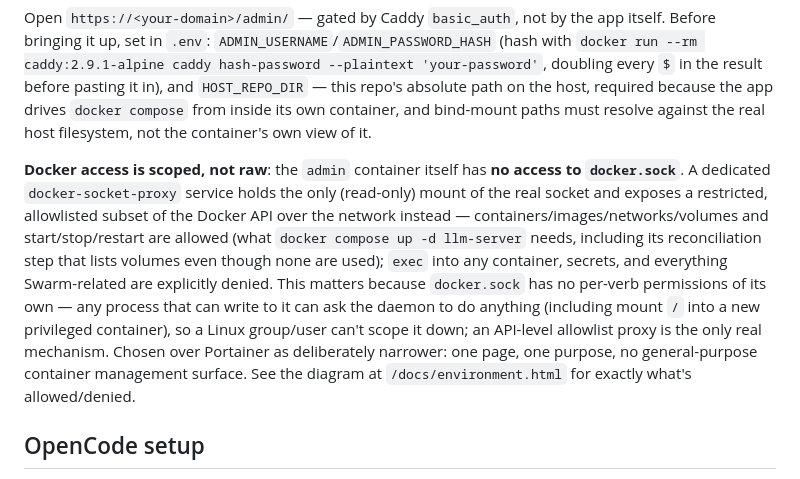
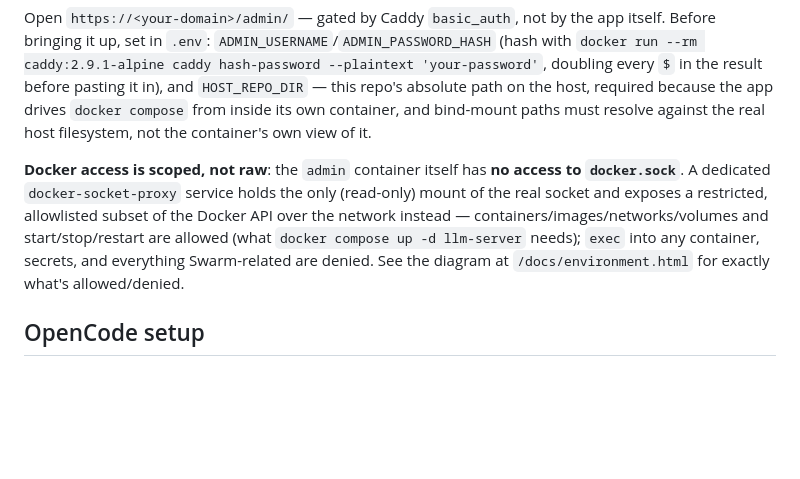
Before and after one commit to JEA666/local_LLM, a Markdown page: README.md, the part around the change. GitHub-like rendering; blank space fills up the shorter version.

```diff
--- a/README.md
+++ b/README.md
@@ -103,7 +103,7 @@ docker compose -f deployments/compose.yml -f deployments/compose.admin.yml up -d
 
 Open `https://<your-domain>/admin/` — gated by Caddy `basic_auth`, not by the app itself. Before bringing it up, set in `.env`: `ADMIN_USERNAME`/`ADMIN_PASSWORD_HASH` (hash with `docker run --rm caddy:2.9.1-alpine caddy hash-password --plaintext 'your-password'`, doubling every `$` in the result before pasting it in), and `HOST_REPO_DIR` — this repo's absolute path on the host, required because the app drives `docker compose` from inside its own container, and bind-mount paths must resolve against the real host filesystem, not the container's own view of it.
 
-**Docker access is scoped, not raw**: the `admin` container itself has **no access to `docker.sock`**. A dedicated `docker-socket-proxy` service holds the only (read-only) mount of the real socket and exposes a restricted, allowlisted subset of the Docker API over the network instead — containers/images/networks/volumes and start/stop/restart are allowed (what `docker compose up -d llm-server` needs, including its reconciliation step that lists volumes even though none are used); `exec` into any container, secrets, and everything Swarm-related are explicitly denied. This matters because `docker.sock` has no per-verb permissions of its own — any process that can write to it can ask the daemon to do anything (including mount `/` into a new privileged container), so a Linux group/user can't scope it down; an API-level allowlist proxy is the only real mechanism. Chosen over Portainer as deliberately narrower: one page, one purpose, no general-purpose container management surface. See the diagram at `/docs/environment.html` for exactly what's allowed/denied.
+**Docker access is scoped, not raw**: the `admin` container itself has **no access to `docker.sock`**. A dedicated `docker-socket-proxy` service holds the only (read-only) mount of the real socket and exposes a restricted, allowlisted subset of the Docker API over the network instead — containers/images/networks/volumes and start/stop/restart are allowed (what `docker compose up -d llm-server` needs); `exec` into any container, secrets, and everything Swarm-related are denied. See the diagram at `/docs/environment.html` for exactly what's allowed/denied.
 
 ## OpenCode setup
 
```
